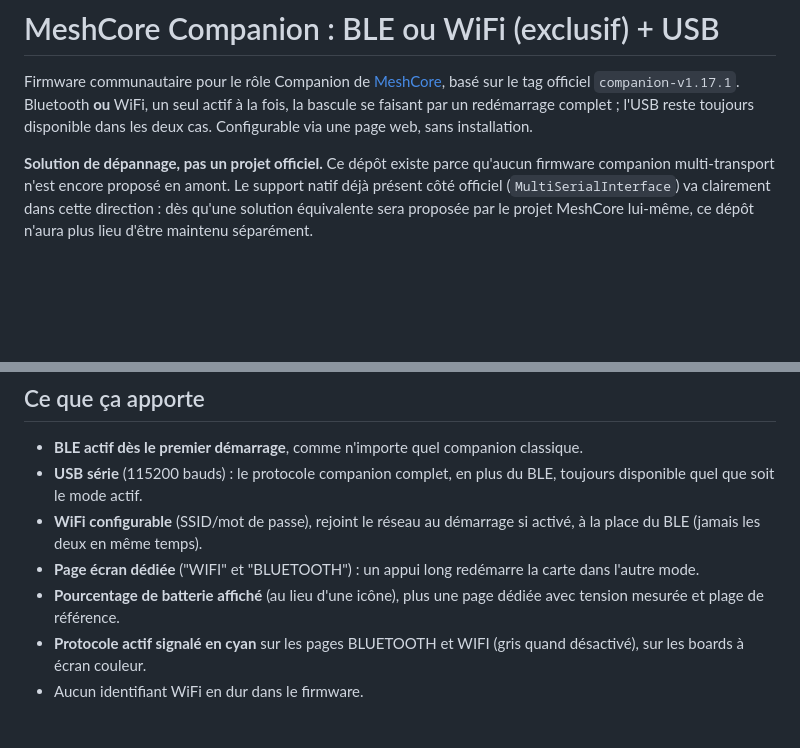
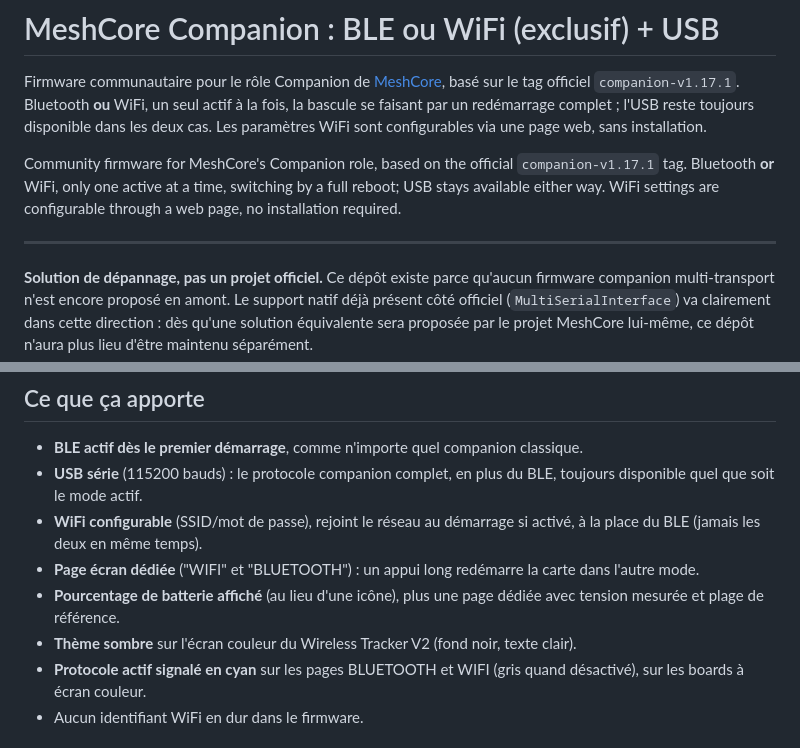
Before and after one commit to shleepong/meshcore-companion-ble-wifi-usb, a Markdown page: README.md, 2 parts joined by grey strips. Drawn GitHub-style; blank space fills up the shorter version.

```diff
--- a/README.md
+++ b/README.md
@@ -3,7 +3,15 @@
 Firmware communautaire pour le rôle Companion de [MeshCore](https://github.com/meshcore-dev/MeshCore),
 basé sur le tag officiel `companion-v1.17.1`. Bluetooth **ou** WiFi, un seul actif à
 la fois, la bascule se faisant par un redémarrage complet ; l'USB reste toujours
-disponible dans les deux cas. Configurable via une page web, sans installation.
+disponible dans les deux cas. Les paramètres WiFi sont configurables via une page web,
+sans installation.
+
+Community firmware for MeshCore's Companion role, based on the official
+`companion-v1.17.1` tag. Bluetooth **or** WiFi, only one active at a time, switching
+by a full reboot; USB stays available either way. WiFi settings are configurable
+through a web page, no installation required.
+
+---
 
 **Solution de dépannage, pas un projet officiel.** Ce dépôt existe parce qu'aucun
 firmware companion multi-transport n'est encore proposé en amont. Le support natif
@@ -31,6 +39,7 @@ boards.
   dans l'autre mode.
 - **Pourcentage de batterie affiché** (au lieu d'une icône), plus une page dédiée avec
   tension mesurée et plage de référence.
+- **Thème sombre** sur l'écran couleur du Wireless Tracker V2 (fond noir, texte clair).
 - **Protocole actif signalé en cyan** sur les pages BLUETOOTH et WIFI (gris quand
   désactivé), sur les boards à écran couleur.
 - Aucun identifiant WiFi en dur dans le firmware.
```
Also changed, not shown: other parts of README.md (+81 -0 lines).
